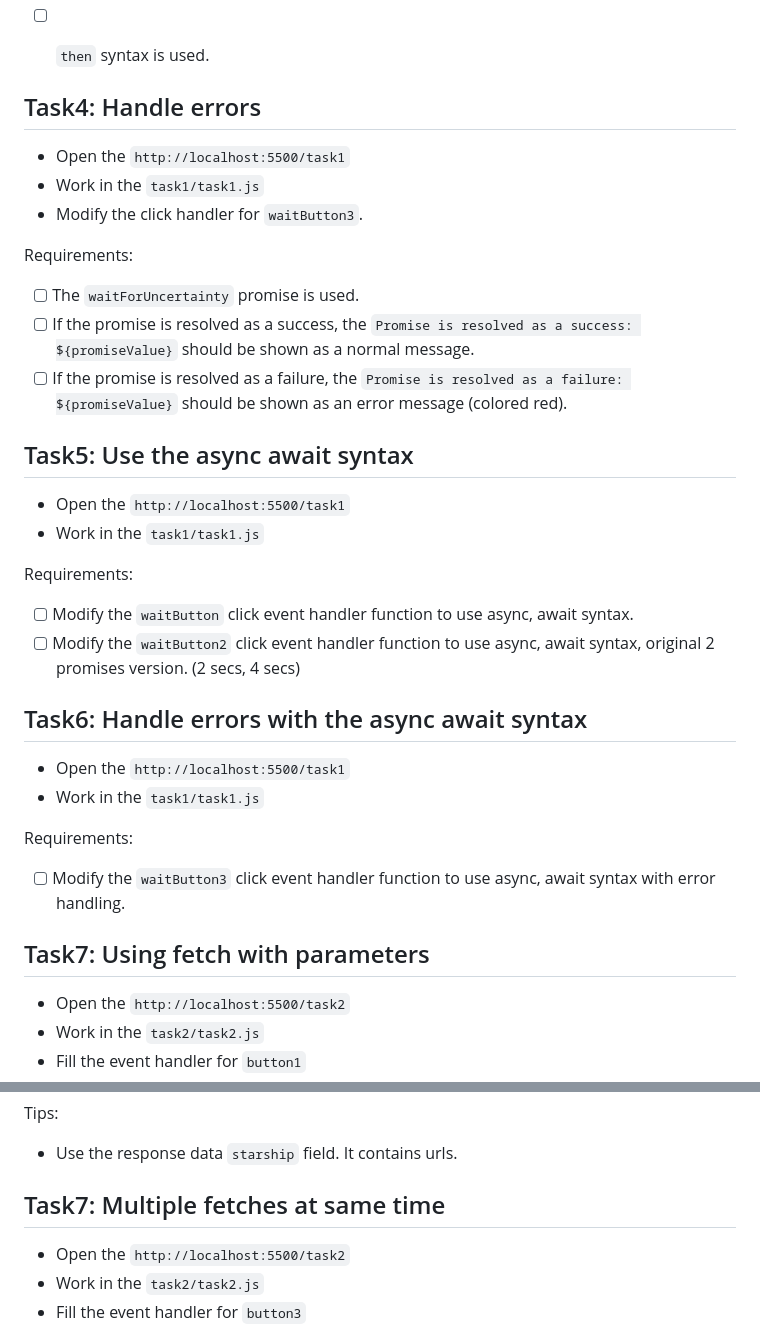
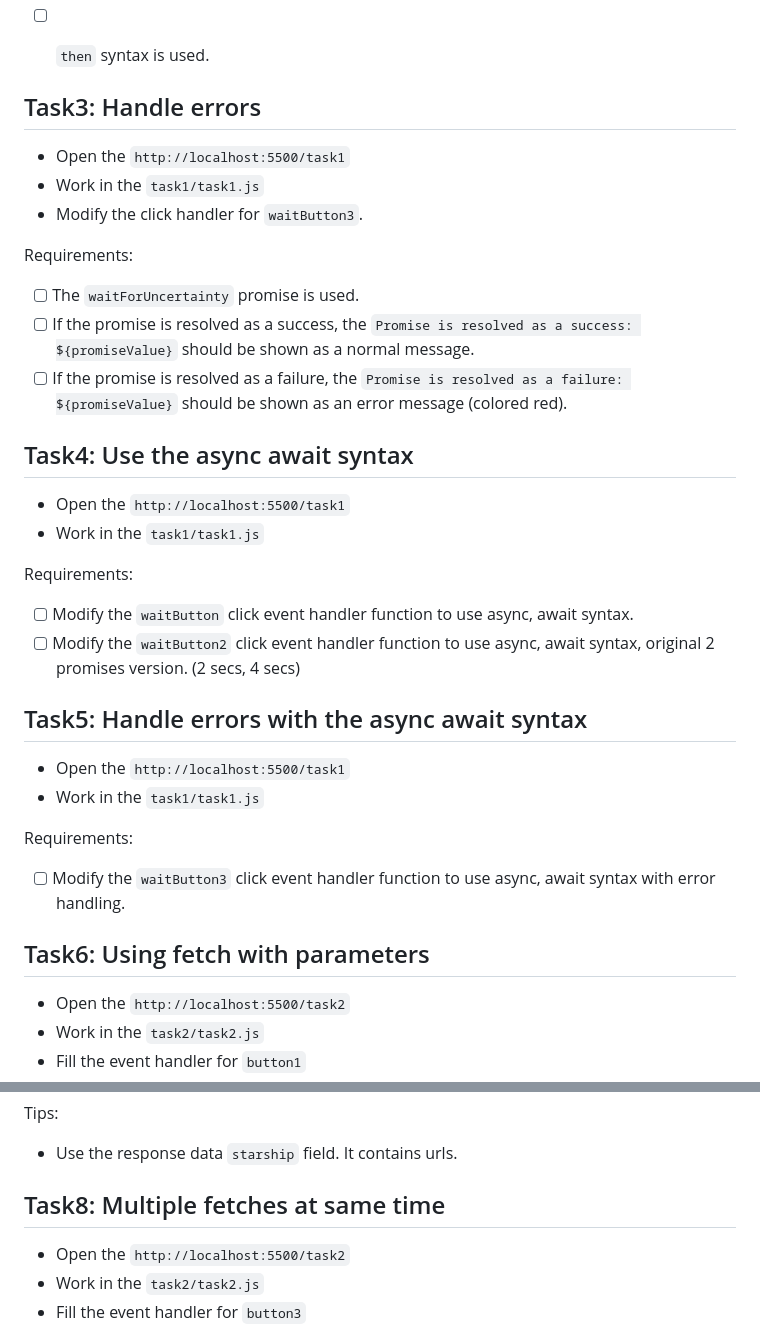
Before and after one commit to CodecoolGlobal/async-workshop-template, a Markdown page: README.md, 2 parts joined by grey strips. Drawn GitHub-style.

```diff
--- a/README.md
+++ b/README.md
@@ -71,7 +53,7 @@ Requirements:
 - [ ] `then` syntax is used.
 
 
-## Task4: Handle errors
+## Task3: Handle errors
 
 - Open the `http://localhost:5500/task1`
 - Work in the `task1/task1.js`
@@ -83,7 +65,7 @@ Requirements:
 - [ ] If the promise is resolved as a success, the `Promise is resolved as a success: ${promiseValue}` should be shown as a normal message.
 - [ ] If the promise is resolved as a failure, the `Promise is resolved as a failure: ${promiseValue}` should be shown as an error message (colored red).
 
-## Task5: Use the async await syntax
+## Task4: Use the async await syntax
 
 - Open the `http://localhost:5500/task1`
 - Work in the `task1/task1.js`
@@ -92,7 +74,7 @@ Requirements:
   - [ ] Modify the `waitButton` click event handler function to use async, await syntax.
   - [ ] Modify the `waitButton2` click event handler function to use async, await syntax, original 2 promises version. (2 secs, 4 secs)
 
-## Task6: Handle errors with the async await syntax
+## Task5: Handle errors with the async await syntax
 
 - Open the `http://localhost:5500/task1`
 - Work in the `task1/task1.js`
@@ -100,7 +82,7 @@ Requirements:
 Requirements:
   - [ ] Modify the `waitButton3` click event handler function to use async, await syntax with error handling.
 
-## Task7: Using fetch with parameters
+## Task6: Using fetch with parameters
 
 - Open the `http://localhost:5500/task2`
 - Work in the `task2/task2.js`
@@ -133,7 +115,7 @@ Requirements:
 Tips:
   - Use the response data `starship` field. It contains urls.
 
-## Task7: Multiple fetches at same time
+## Task8: Multiple fetches at same time
 
 - Open the `http://localhost:5500/task2`
 - Work in the `task2/task2.js`
```
Also changed, not shown: other parts of README.md (+4 -22 lines).
